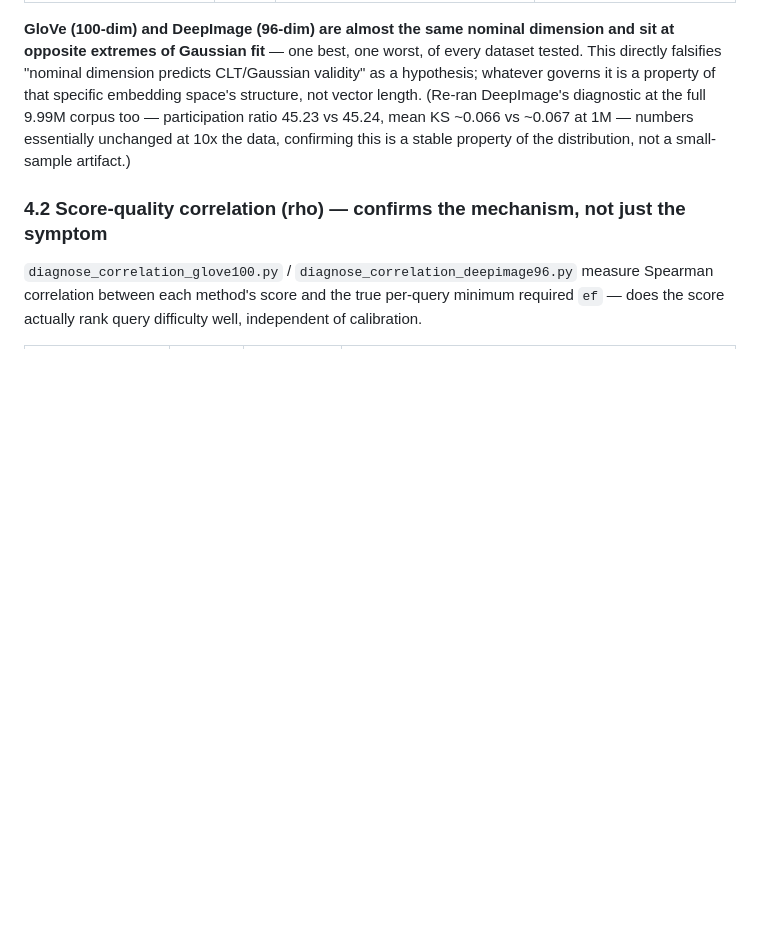
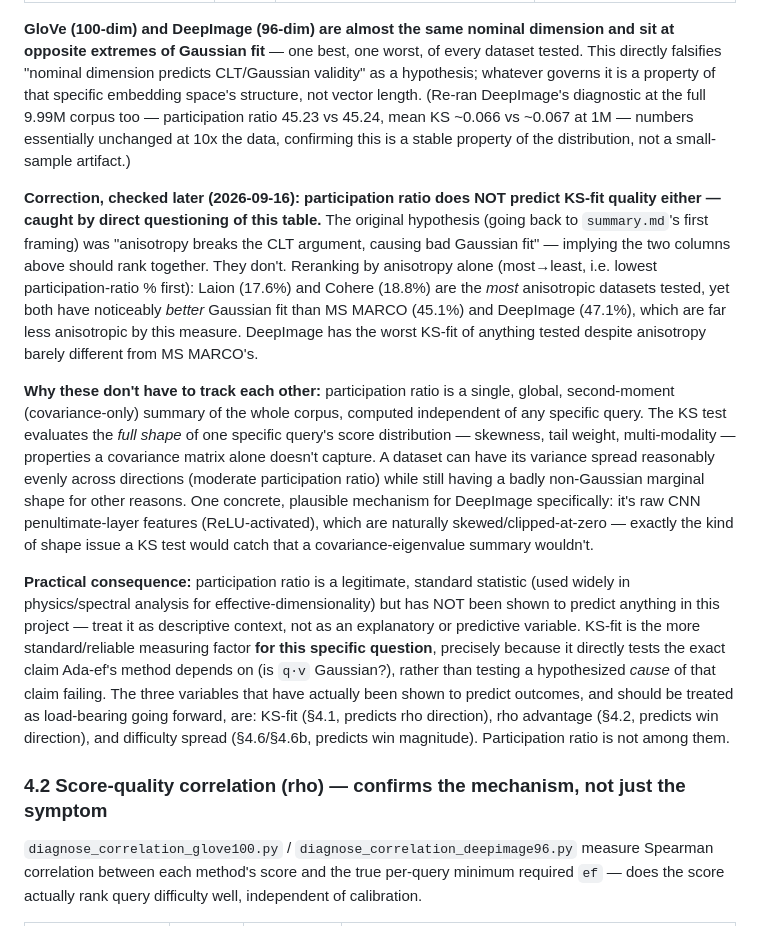
Before and after one commit to pranavshenvi/hybridAdaptiveEF, a Markdown page: updateAsOf160926.md, the part around the change. Rendered like a GitHub page; blank space fills up the shorter version.

Commit message:
Correct: participation ratio does not predict KS-fit quality; KS-fit/rho/spread are the load-bearing predictors, not anisotropy

```diff
--- a/updateAsOf160926.md
+++ b/updateAsOf160926.md
@@ -152,6 +152,35 @@ property of that specific embedding space's structure, not vector length. (Re-ra
 diagnostic at the full 9.99M corpus too — participation ratio 45.23 vs 45.24, mean KS ~0.066 vs
 ~0.067 at 1M — numbers essentially unchanged at 10x the data, confirming this is a stable property
 of the distribution, not a small-sample artifact.)
+
+**Correction, checked later (2026-09-16): participation ratio does NOT predict KS-fit quality
+either — caught by direct questioning of this table.** The original hypothesis (going back to
+`summary.md`'s first framing) was "anisotropy breaks the CLT argument, causing bad Gaussian fit" —
+implying the two columns above should rank together. They don't. Reranking by anisotropy alone
+(most→least, i.e. lowest participation-ratio % first): Laion (17.6%) and Cohere (18.8%) are the
+*most* anisotropic datasets tested, yet both have noticeably *better* Gaussian fit than MS MARCO
+(45.1%) and DeepImage (47.1%), which are far less anisotropic by this measure. DeepImage has the
+worst KS-fit of anything tested despite anisotropy barely different from MS MARCO's.
+
+**Why these don't have to track each other:** participation ratio is a single, global, second-moment
+(covariance-only) summary of the whole corpus, computed independent of any specific query. The KS
+test evaluates the *full shape* of one specific query's score distribution — skewness, tail
+weight, multi-modality — properties a covariance matrix alone doesn't capture. A dataset can have
+its variance spread reasonably evenly across directions (moderate participation ratio) while still
+having a badly non-Gaussian marginal shape for other reasons. One concrete, plausible mechanism for
+DeepImage specifically: it's raw CNN penultimate-layer features (ReLU-activated), which are
+naturally skewed/clipped-at-zero — exactly the kind of shape issue a KS test would catch that a
+covariance-eigenvalue summary wouldn't.
+
+**Practical consequence:** participation ratio is a legitimate, standard statistic (used widely in
+physics/spectral analysis for effective-dimensionality) but has NOT been shown to predict anything
+in this project — treat it as descriptive context, not as an explanatory or predictive variable.
+KS-fit is the more standard/reliable measuring factor **for this specific question**, precisely
+because it directly tests the exact claim Ada-ef's method depends on (is `q·v` Gaussian?), rather
+than testing a hypothesized *cause* of that claim failing. The three variables that have actually
+been shown to predict outcomes, and should be treated as load-bearing going forward, are: KS-fit
+(§4.1, predicts rho direction), rho advantage (§4.2, predicts win direction), and difficulty spread
+(§4.6/§4.6b, predicts win magnitude). Participation ratio is not among them.
 
 ### 4.2 Score-quality correlation (rho) — confirms the mechanism, not just the symptom
 
```
